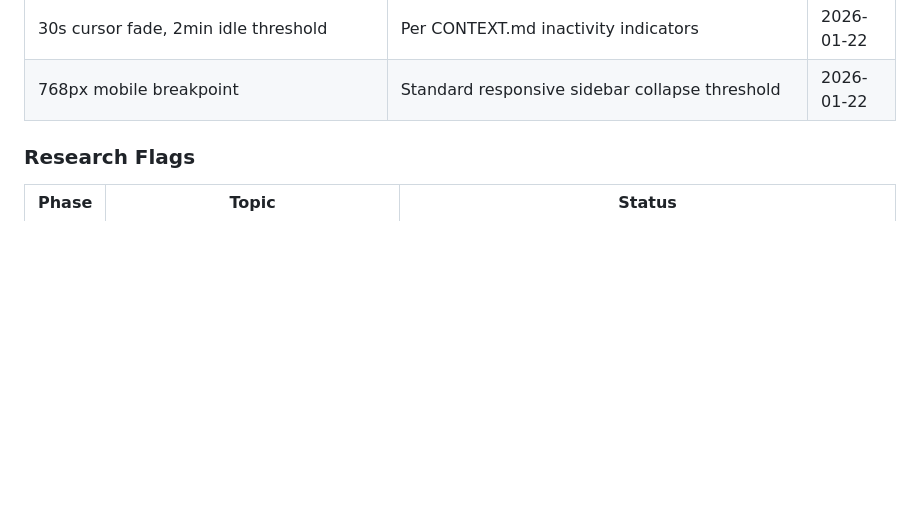
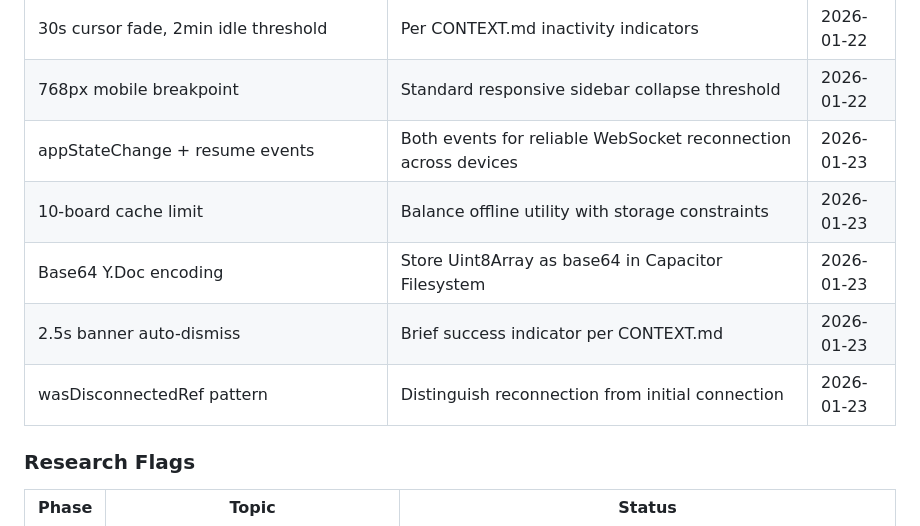
Before and after one commit to flyingpurplepizzaeater/TODOOO, a Markdown page: .planning/STATE.md, the part around one of its changes. Drawn GitHub-style; blank space fills up the shorter version.

```diff
--- a/.planning/STATE.md
+++ b/.planning/STATE.md
@@ -120,6 +121,11 @@
 | editor.getInstanceState().followingUserId | tldraw doesn't expose getIsFollowingUser method | 2026-01-22 |
 | 30s cursor fade, 2min idle threshold | Per CONTEXT.md inactivity indicators | 2026-01-22 |
 | 768px mobile breakpoint | Standard responsive sidebar collapse threshold | 2026-01-22 |
+| appStateChange + resume events | Both events for reliable WebSocket reconnection across devices | 2026-01-23 |
+| 10-board cache limit | Balance offline utility with storage constraints | 2026-01-23 |
+| Base64 Y.Doc encoding | Store Uint8Array as base64 in Capacitor Filesystem | 2026-01-23 |
+| 2.5s banner auto-dismiss | Brief success indicator per CONTEXT.md | 2026-01-23 |
+| wasDisconnectedRef pattern | Distinguish reconnection from initial connection | 2026-01-23 |
 
 ### Research Flags
 
```
Also changed, not shown: other parts of .planning/STATE.md (+33 -43 lines), 1 other file.
